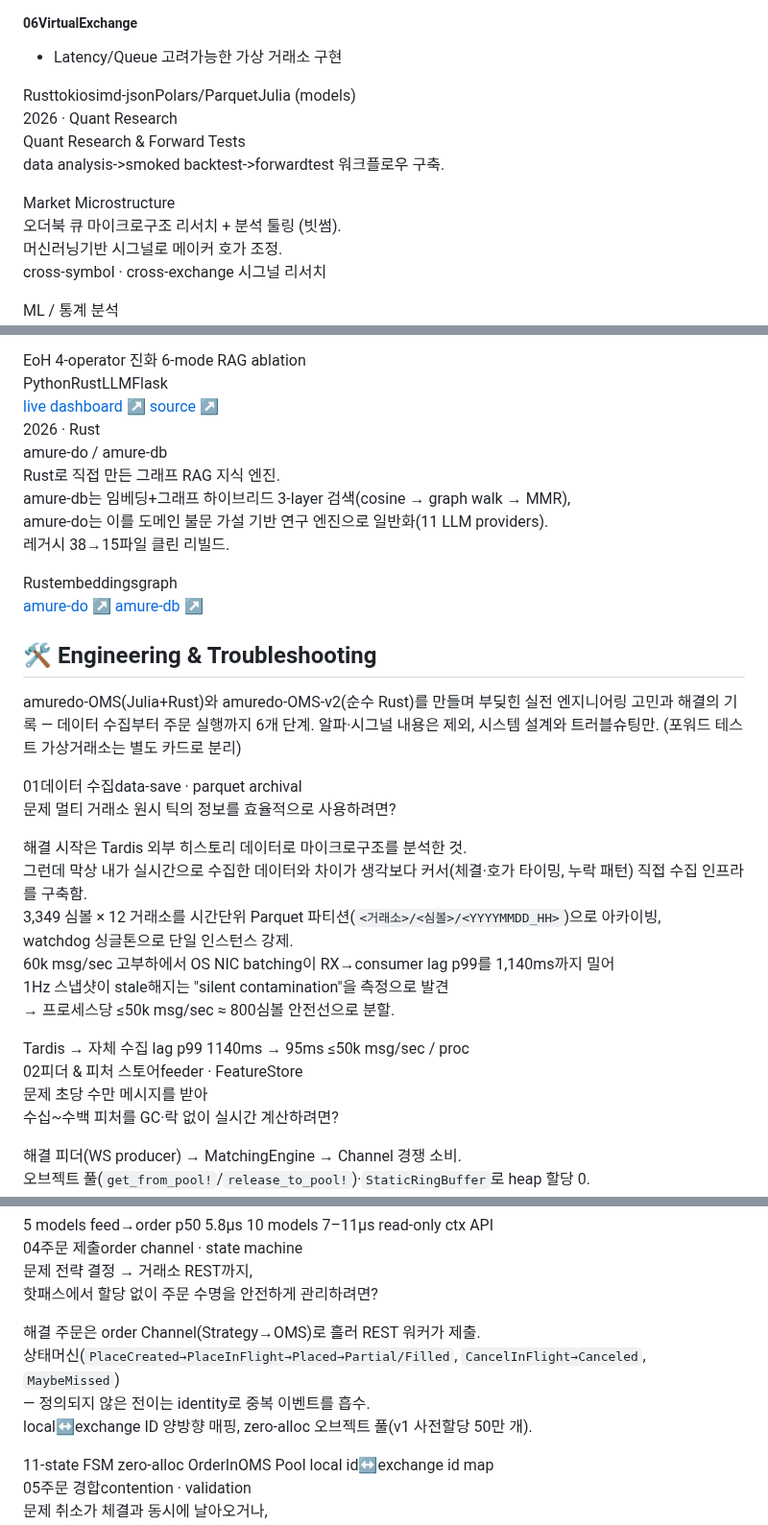
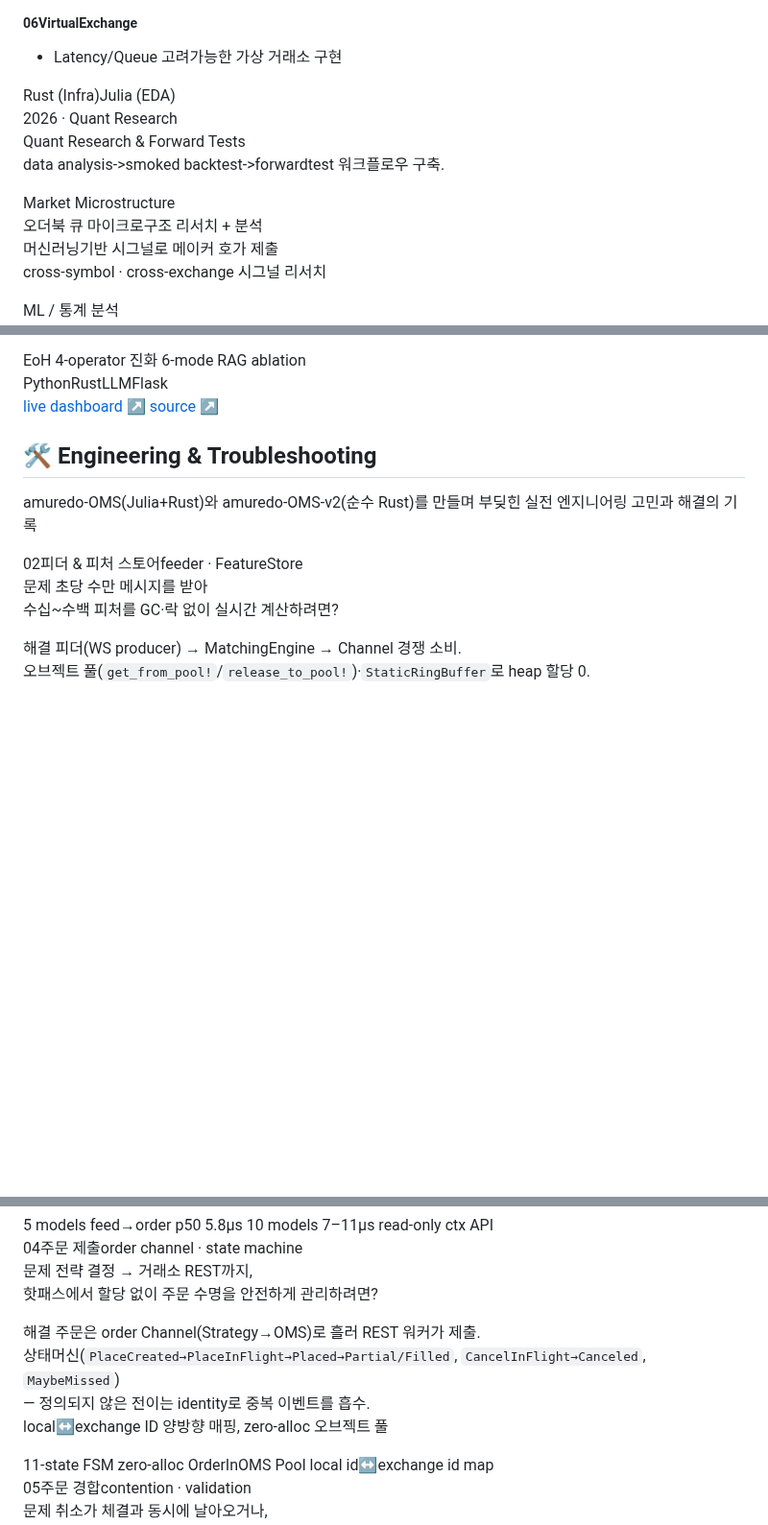
Before and after one commit to donghui-0126/donghui-0126.github.io, a Markdown page: content.md, 3 parts joined by grey strips. Shown at 96% size. GitHub-like rendering; blank space fills up the shorter version.

Commit message:
content: 본문 개정 반영 + 깨진 태그(dangling </span>) 정리
Co-Authored-By: Claude Opus 4.8 (1M context) <noreply@anthropic.com>

```diff
--- a/content.md
+++ b/content.md
@@ -73,7 +73,7 @@
       <div class="bd"><h5><span class="n">06</span>VirtualExchange</h5><ul>
         <li>Latency/Queue 고려가능한 가상 거래소 구현</li></ul></div>
     </div>
-    <div class="stack"><span class="t">Rust</span><span class="t">tokio</span><span class="t">simd-json</span><span class="t">Polars/Parquet</span><span class="t">Julia (models)</span></div>
+    <div class="stack"><span class="t">Rust (Infra)</span><span class="t">Julia (EDA)</span></div>
   </article>
 
   <article class="proj reveal">
@@ -83,5 +83,5 @@
       data analysis->smoked backtest->forwardtest 워크플로우 구축.
     </p>
     <div class="sub">Market Microstructure</div>
-    <p class="proj-desc" style="margin-top:0">오더북 큐 마이크로구조 리서치 + 분석 툴링 (빗썸).<br>머신러닝기반 시그널로 메이커 호가 조정.<br>cross-symbol · cross-exchange 시그널 리서치</p>
+    <p class="proj-desc" style="margin-top:0">오더북 큐 마이크로구조 리서치 + 분석<br>머신러닝기반 시그널로 메이커 호가 제출<br>cross-symbol · cross-exchange 시그널 리서치</p>
     <div class="sub">ML / 통계 분석</div>
@@ -173,41 +165,13 @@
       <a href="https://github.com/donghui-0126/heuristiX-v2" target="_blank" rel="noopener">source ↗</a>
     </div>
   </article>
-
-  <article class="proj reveal">
-    <div class="proj-meta"><span class="yr">2026</span> · Rust</div>
-    <div class="proj-title">amure-do / amure-db</div>
-    <p class="proj-desc">
-      Rust로 직접 만든 그래프 RAG 지식 엔진.<br>
-      amure-db는 임베딩+그래프 하이브리드 3-layer 검색(cosine → graph walk → MMR),<br>
-      amure-do는 이를 도메인 불문 가설 기반 연구 엔진으로 일반화(11 LLM providers).<br>
-      레거시 38→15파일 클린 리빌드.
-    </p>
-    <div class="stack"><span class="t">Rust</span><span class="t">embeddings</span><span class="t">graph</span></div>
-    <div class="plinks-row">
-      <a href="https://github.com/donghui-0126/amure-do" target="_blank" rel="noopener">amure-do ↗</a>
-      <a href="https://github.com/donghui-0126/amure-db" target="_blank" rel="noopener">amure-db ↗</a>
-    </div>
-  </article>
-
 </div>
 
 <h2 id="engineering">🛠️ Engineering &amp; Troubleshooting</h2>
 
-<p class="ts-intro">amuredo-OMS(Julia+Rust)와 amuredo-OMS-v2(순수 Rust)를 만들며 부딪힌 실전 엔지니어링 고민과 해결의 기록 — 데이터 수집부터 주문 실행까지 6개 단계. <span style="color:var(--dim)">알파·시그널 내용은 제외, 시스템 설계와 트러블슈팅만. (포워드 테스트 가상거래소는 별도 카드로 분리)</span></p>
+<p class="ts-intro">amuredo-OMS(Julia+Rust)와 amuredo-OMS-v2(순수 Rust)를 만들며 부딪힌 실전 엔지니어링 고민과 해결의 기록</p>
 
 <div class="ts-list">
-
-  <article class="ts reveal">
-    <div class="ts-h"><span class="n">01</span><span class="tt">데이터 수집</span><span class="en">data-save · parquet archival</span></div>
-    <p class="jp prob"><span class="lab">문제</span> 멀티 거래소 원시 틱의 정보를 효율적으로 사용하려면?</p>
-    <p class="jp sol"><span class="lab">해결</span> 시작은 Tardis 외부 히스토리 데이터로 마이크로구조를 분석한 것.<br>그런데 막상 내가 실시간으로 수집한 데이터와 차이가 생각보다 커서(체결·호가 타이밍, 누락 패턴) 직접 수집 인프라를 구축함.<br>3,349 심볼 × 12 거래소를 시간단위 Parquet 파티션(<code>&lt;거래소&gt;/&lt;심볼&gt;/&lt;YYYYMMDD_HH&gt;</code>)으로 아카이빙,<br>watchdog 싱글톤으로 단일 인스턴스 강제.<br>60k msg/sec 고부하에서 OS NIC batching이 RX→consumer lag p99를 1,140ms까지 밀어<br>1Hz 스냅샷이 stale해지는 "silent contamination"을 측정으로 발견<br>→ 프로세스당 ≤50k msg/sec ≈ 800심볼 안전선으로 분할.</p>
-    <div class="metrics">
-      <span class="metric g">Tardis → 자체 수집</span>
-      <span class="metric g">lag p99 1140ms → 95ms</span>
-      <span class="metric">≤50k msg/sec / proc</span>
-    </div>
-  </article>
 
   <article class="ts reveal">
     <div class="ts-h"><span class="n">02</span><span class="tt">피더 &amp; 피처 스토어</span><span class="en">feeder · FeatureStore</span></div>
@@ -235,7 +199,7 @@
   <article class="ts reveal">
     <div class="ts-h"><span class="n">04</span><span class="tt">주문 제출</span><span class="en">order channel · state machine</span></div>
     <p class="jp prob"><span class="lab">문제</span> 전략 결정 → 거래소 REST까지,<br>핫패스에서 할당 없이 주문 수명을 안전하게 관리하려면?</p>
-    <p class="jp sol"><span class="lab">해결</span> 주문은 order Channel(Strategy→OMS)로 흘러 REST 워커가 제출.<br>상태머신(<code>PlaceCreated→PlaceInFlight→Placed→Partial/Filled</code>, <code>CancelInFlight→Canceled</code>, <code>MaybeMissed</code>)<br>— 정의되지 않은 전이는 identity로 중복 이벤트를 흡수.<br>local↔exchange ID 양방향 매핑, zero-alloc 오브젝트 풀(v1 사전할당 50만 개).</p>
+    <p class="jp sol"><span class="lab">해결</span> 주문은 order Channel(Strategy→OMS)로 흘러 REST 워커가 제출.<br>상태머신(<code>PlaceCreated→PlaceInFlight→Placed→Partial/Filled</code>, <code>CancelInFlight→Canceled</code>, <code>MaybeMissed</code>)<br>— 정의되지 않은 전이는 identity로 중복 이벤트를 흡수.<br>local↔exchange ID 양방향 매핑, zero-alloc 오브젝트 풀</p>
     <div class="metrics">
       <span class="metric">11-state FSM</span>
       <span class="metric g">zero-alloc OrderInOMS Pool</span>
```
Also changed, not shown: other parts of content.md (+11 -19 lines).
